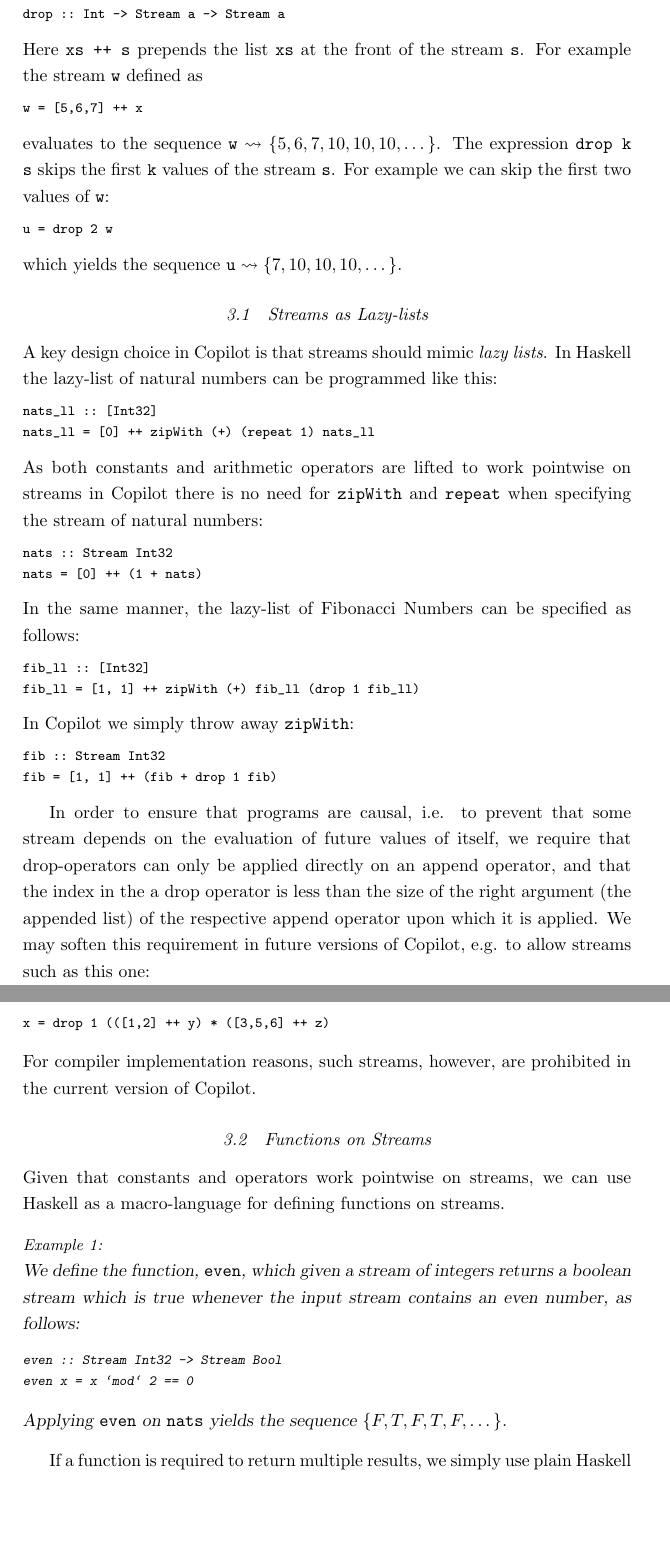
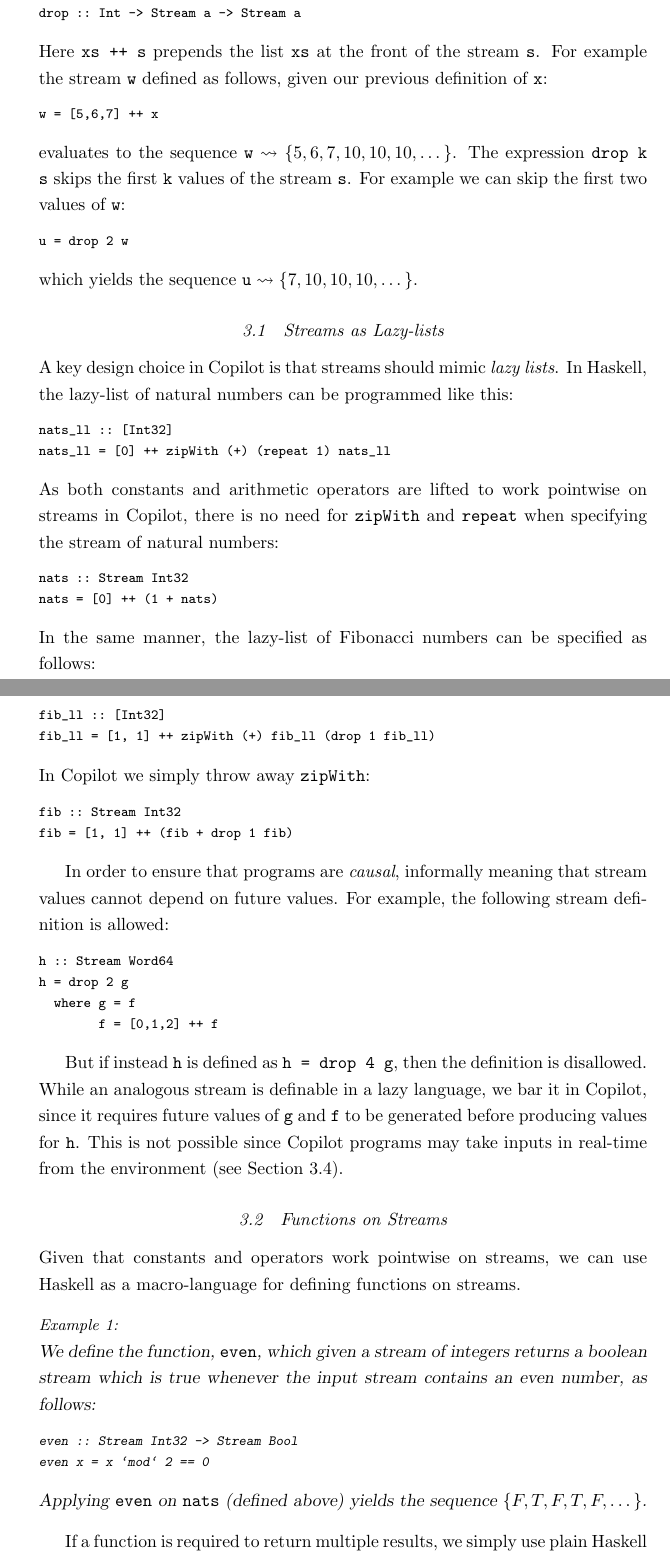
Before and after one commit to Copilot-Language/copilot-discussion, a LaTeX document (tutorial/copilot_tutorial.tex): two parts of pages 4 and 5 of 13 before the commit and two parts of pages 4 and 5 of 14 after it, joined at a grey line, cut so that both start at the same text, the shorter picture padded with empty space. Compiled offline with pdfLaTeX.

Commit message:
updates to tutorial.

```diff
--- a/tutorial/copilot_tutorial.tex
+++ b/tutorial/copilot_tutorial.tex
@@ -1,12 +1,13 @@
 %\documentclass[draft, twocolumn, landscape, a4paper, fleqn, 10pt]{article}
-\documentclass[a4paper, 10pt]{article}
+\documentclass[]{article}
 
 %\usepackage[top=4cm, bottom=4cm, left=4cm, right=4cm]{geometry}
 %\usepackage{2in1}
 %\usepackage{a4wide}
 %\setlength{\columnsep}{1cm}
 
-\usepackage[british]{babel}
+\newcommand{\todo}[1]{{\bf \Huge !!!!! #1 !!!!!}}
+%\usepackage[british]{babel}
 \usepackage[utf8]{inputenc}
 \usepackage{url}
 \usepackage{graphicx}
@@ -288,7 +290,8 @@
 \end{code}
 %
 Here {\tt xs ++ s} prepends the list {\tt xs} at the front of the stream {\tt s}.
-For example the stream {\tt w} defined as
+For example the stream {\tt w} defined as follows, given our previous definition
+of {\tt x}:
 %
 \begin{code}
 w = [5,6,7] ++ x
@@ -338,17 +341,24 @@
 fib = [1, 1] ++ (fib + drop 1 fib)
 \end{code}
 
-In order to ensure that programs are causal, i.e. to prevent that some stream depends on
-the evaluation of future values of itself, we require that drop-operators can only be
-applied directly on an append operator, and that the index in the a drop operator is less than
-the size of the right argument (the appended list) of the respective append operator upon which it is applied.
-We may soften this requirement in future versions of Copilot, e.g. to allow streams such as this one:
+In order to ensure that programs are \emph{causal}, informally meaning that
+stream values cannot depend on future values.  For example, the following stream
+definition is allowed:
 %
 \begin{code}
-x = drop 1 (([1,2] ++ y) * ([3,5,6] ++ z)
+h :: Stream Word64
+h = drop 2 g
+  where g = f
+        f = [0,1,2] ++ f
 \end{code}
 %
-For compiler implementation reasons, such streams, however, are prohibited in the current version of Copilot.
+
+But if instead {\tt h} is defined as {\tt h = drop 4 g}, then the definition is
+disallowed.  While an analogous stream is definable in a lazy language, we bar
+it in Copilot, since it requires future values of {\tt g} and {\tt f} to be
+generated before producing values for {\tt h}.  This is not possible since
+Copilot programs may take inputs in real-time from the environment (see
+Section~\ref{sec:interacting}).
 
 \subsection{Functions on Streams}
 
@@ -365,7 +375,7 @@
 even x = x `mod` 2 == 0
 \end{code}
 %
-Applying {\tt even} on {\tt nats} yields the sequence
+Applying {\tt even} on {\tt nats} (defined above) yields the sequence
 $\{F, T, F, T, F, \dots\}$.
 \end{example}
 
```
Also changed, not shown: tutorial/copilot_tutorial.tex (39 more changed lines).
